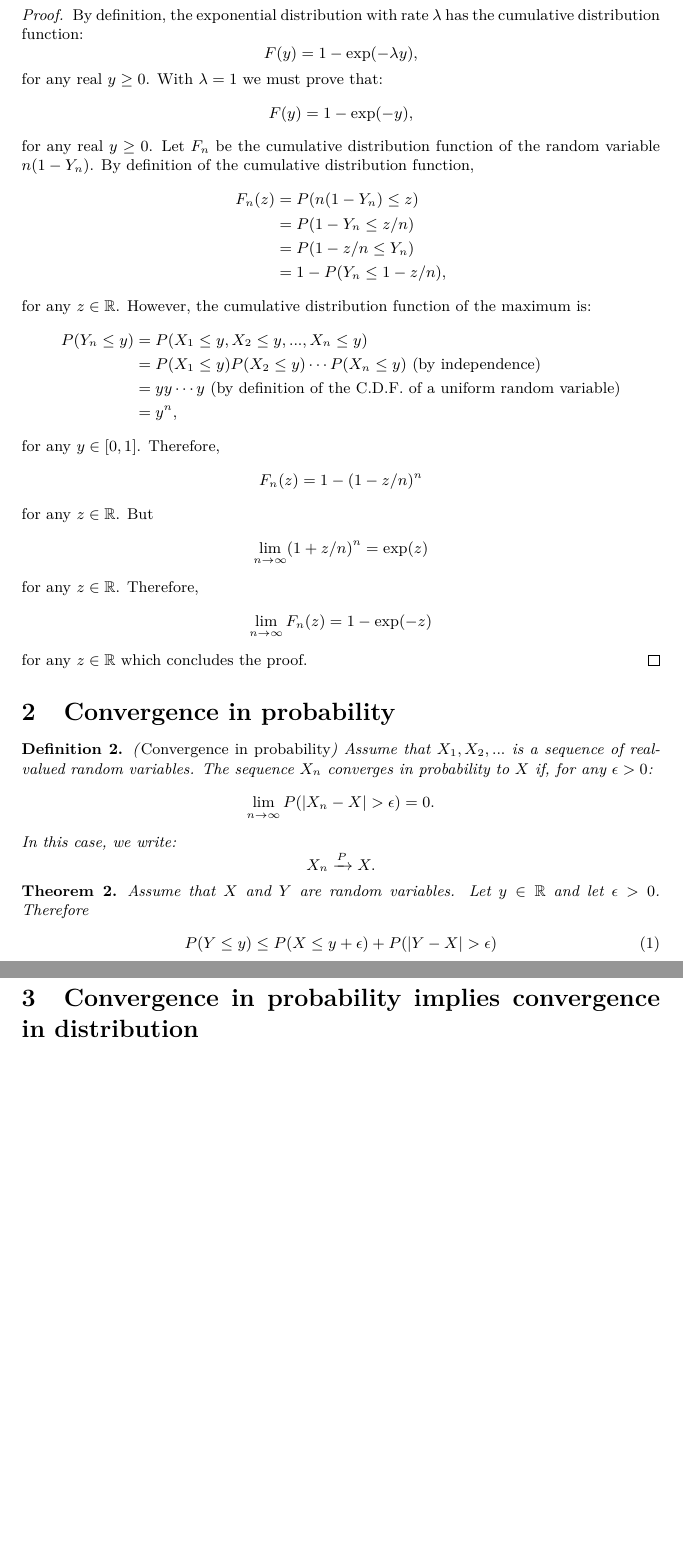
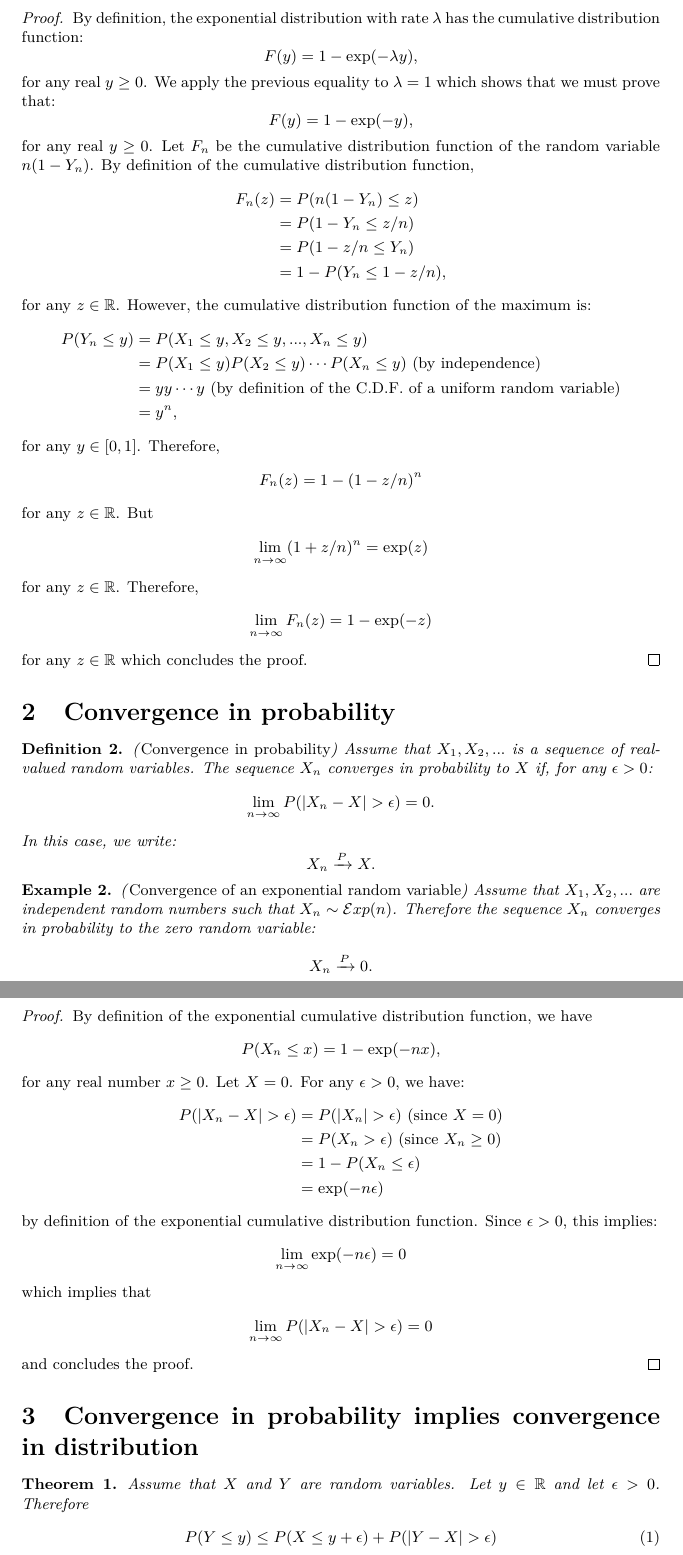
Before and after one commit to mbaudin47/pycrash, a LaTeX document (uncecomp19/DeltaMethod-Sobol/deltasobol.tex): two parts of pages 2 and 3 of 5, joined at a grey line, cut so that both start at the same text, the shorter picture padded with empty space. Compiled offline with pdfLaTeX.

Commit message:
Mise à jour des equations

```diff
--- a/uncecomp19/DeltaMethod-Sobol/deltasobol.tex
+++ b/uncecomp19/DeltaMethod-Sobol/deltasobol.tex
@@ -57,7 +57,7 @@ Therefore the sequence $n(1-Y_n)$ converges in distribution to an exponential ra
 $$
 n(1-Y_n) \xrightarrow{D} \mathcal{E}(1).
 $$
-\end{theorem}
+\end{example}
 
 \begin{proof}
 By definition, the exponential distribution with rate $\lambda$ has the cumulative distribution function:
@@ -65,7 +65,7 @@ $$
 F(y) = 1 - \exp(-\lambda y),
 $$
 for any real $y\geq 0$.
-With $\lambda=1$ we must prove that:
+We apply the previous equality to $\lambda=1$ which shows that we must prove that:
 $$
 F(y) = 1 - \exp(-y),
 $$
@@ -125,6 +125,46 @@ X_n \xrightarrow{P} X.
 $$
 \end{definition}
 
+\begin{example}
+(\emph{Convergence of an exponential random variable})
+Assume that $X_1,X_2,...$ are independent random numbers such that $X_n\sim \mathcal{E}xp(n)$.
+Therefore the sequence $X_n$ converges in probability to the zero random variable:
+$$
+X_n \xrightarrow{P} 0.
+$$
+\end{example}
+
+\begin{proof}
+By definition of the exponential cumulative distribution function, we have
+$$
+P(X_n\leq x) = 1 - \exp(-nx),
+$$
+for any real number $x\geq 0$.
+Let $X=0$.
+For any $\epsilon>0$, we have:
+\begin{align*}
+P(|X_n-X|>\epsilon)
+&= P(|X_n|>\epsilon) \textrm{ (since $X=0$)} \\
+&= P(X_n>\epsilon) \textrm{ (since $X_n\geq 0$)} \\
+&= 1 - P(X_n\leq \epsilon) \\
+&= \exp(-n\epsilon)
+\end{align*}
+by definition of the exponential cumulative distribution function.
+Since $\epsilon>0$, this implies:
+\begin{align*}
+\lim_{n\rightarrow \infty} \exp(-n\epsilon) = 0
+\end{align*}
+which implies that
+\begin{align*}
+\lim_{n\rightarrow \infty} P(|X_n-X|>\epsilon) = 0
+\end{align*}
+and concludes the proof.
+\end{proof}
+
+%%%%%%%%%%%%%%%%%%%%%%%%%%%%%%%%%%%%%%%%%%%%%%%%%
+
+\section{Convergence in probability implies convergence in distribution}
+
 \begin{theorem}
 \label{theo-doubleproba}
 Assume that $X$ and $Y$ are random variables.
```
Also changed, not shown: uncecomp19/DeltaMethod-Sobol/deltasobol.pdf, uncecomp19/DeltaMethod-Sobol/deltasobol.tex (8 more changed lines).
